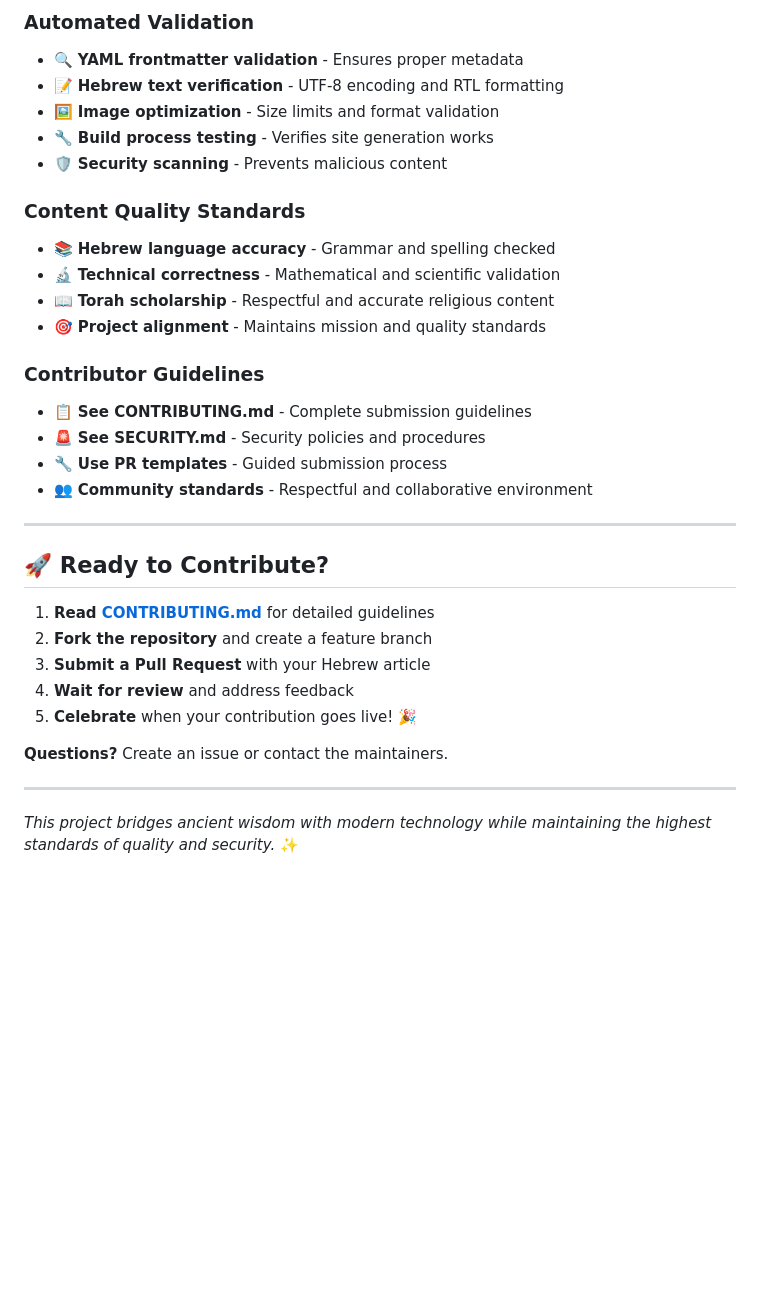
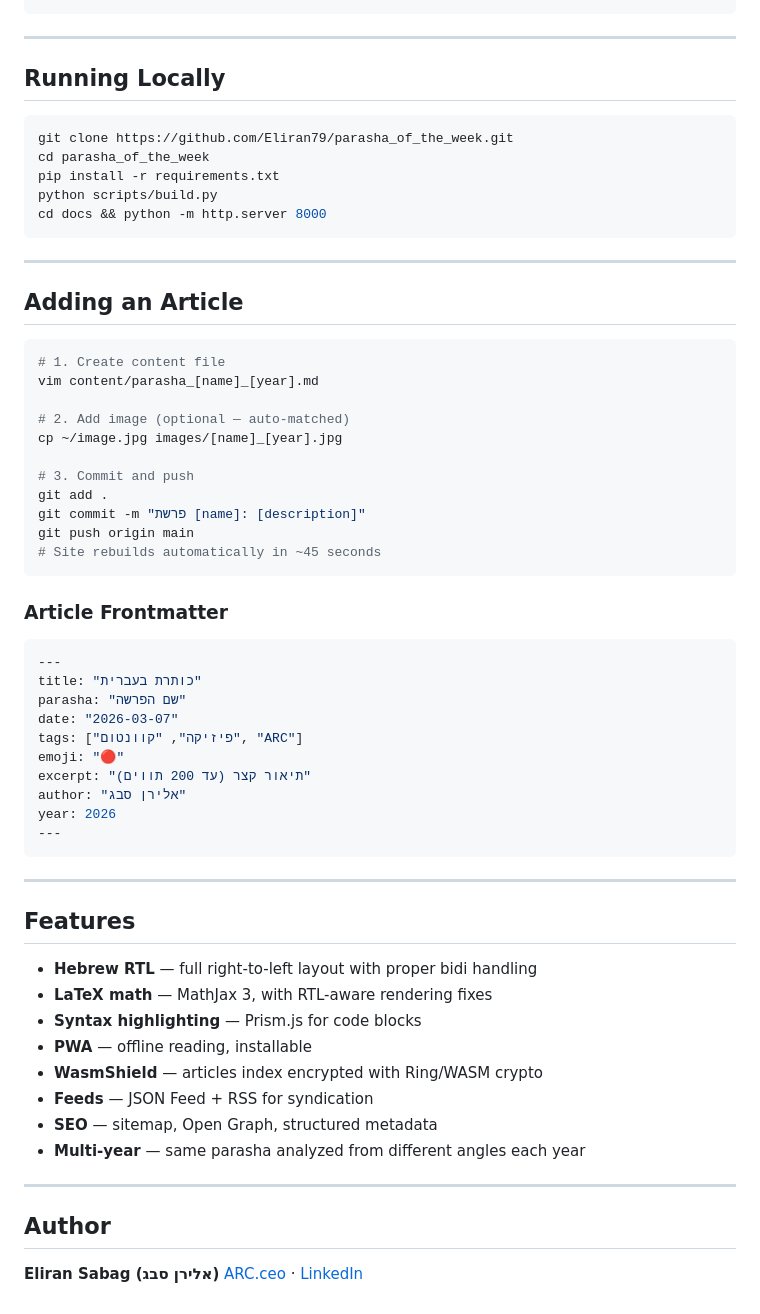
Before and after one commit to Eliran79/parasha_of_the_week, a Markdown page: README.md, the part around one of its changes. GitHub-like rendering; blank space fills up the shorter version.

````diff
--- a/README.md
+++ b/README.md
@@ -140,34 +36,65 @@ This repository implements comprehensive security measures:
-### **Automated Validation**
-- 🔍 **YAML frontmatter validation** - Ensures proper metadata
-- 📝 **Hebrew text verification** - UTF-8 encoding and RTL formatting
-- 🖼️ **Image optimization** - Size limits and format validation
-- 🔧 **Build process testing** - Verifies site generation works
-- 🛡️ **Security scanning** - Prevents malicious content
-
-### **Content Quality Standards**
-- 📚 **Hebrew language accuracy** - Grammar and spelling checked
-- 🔬 **Technical correctness** - Mathematical and scientific validation
-- 📖 **Torah scholarship** - Respectful and accurate religious content
-- 🎯 **Project alignment** - Maintains mission and quality standards
-
-### **Contributor Guidelines**
-- 📋 **See CONTRIBUTING.md** - Complete submission guidelines
-- 🚨 **See SECURITY.md** - Security policies and procedures
-- 🔧 **Use PR templates** - Guided submission process
-- 👥 **Community standards** - Respectful and collaborative environment
 
 ---
 
-## 🚀 **Ready to Contribute?**
+## Running Locally
 
-1. **Read [CONTRIBUTING.md](.github/CONTRIBUTING.md)** for detailed guidelines
-2. **Fork the repository** and create a feature branch
-3. **Submit a Pull Request** with your Hebrew article
-4. **Wait for review** and address feedback
-5. **Celebrate** when your contribution goes live! 🎉
-
-**Questions?** Create an issue or contact the maintainers.
+```bash
+git clone https://github.com/Eliran79/parasha_of_the_week.git
+cd parasha_of_the_week
+pip install -r requirements.txt
+python scripts/build.py
+cd docs && python -m http.server 8000
+```
 
 ---
 
-*This project bridges ancient wisdom with modern technology while maintaining the highest standards of quality and security.* ✨
+## Adding an Article
+
+```bash
+# 1. Create content file
+vim content/parasha_[name]_[year].md
+
+# 2. Add image (optional — auto-matched)
+cp ~/image.jpg images/[name]_[year].jpg
+
+# 3. Commit and push
+git add .
+git commit -m "פרשת [name]: [description]"
+git push origin main
+# Site rebuilds automatically in ~45 seconds
+```
+
+### Article Frontmatter
+
+```yaml
+---
+title: "כותרת בעברית"
+parasha: "שם הפרשה"
+date: "2026-03-07"
+tags: ["פיזיקה", "קוונטום", "ARC"]
+emoji: "🔴"
+excerpt: "תיאור קצר (עד 200 תווים)"
+author: "אלירן סבג"
+year: 2026
+---
+```
+
+---
+
+## Features
+
+- **Hebrew RTL** — full right-to-left layout with proper bidi handling
+- **LaTeX math** — MathJax 3, with RTL-aware rendering fixes
+- **Syntax highlighting** — Prism.js for code blocks
+- **PWA** — offline reading, installable
+- **WasmShield** — articles index encrypted with Ring/WASM crypto
+- **Feeds** — JSON Feed + RSS for syndication
+- **SEO** — sitemap, Open Graph, structured metadata
+- **Multi-year** — same parasha analyzed from different angles each year
+
+---
+
+## Author
+
+**Eliran Sabag (אלירן סבג)**
+[ARC.ceo](https://arc.ceo) · [LinkedIn](https://www.linkedin.com/in/eliran-sabag-51832651/)
````
Also changed, not shown: other parts of README.md (+22 -126 lines).
